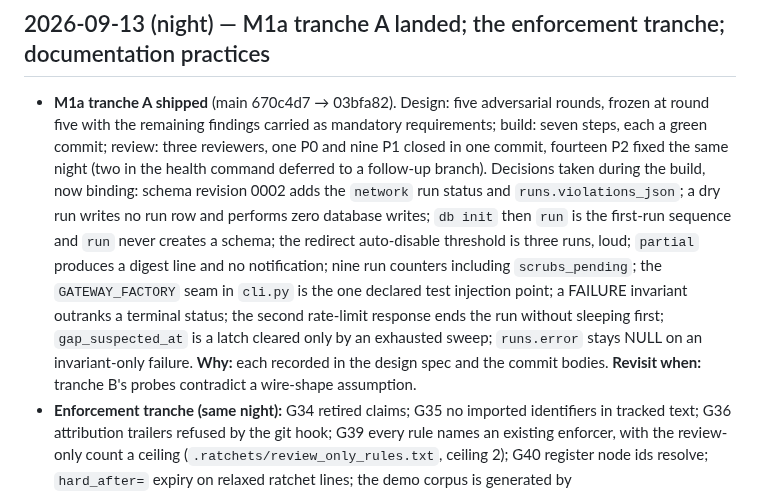
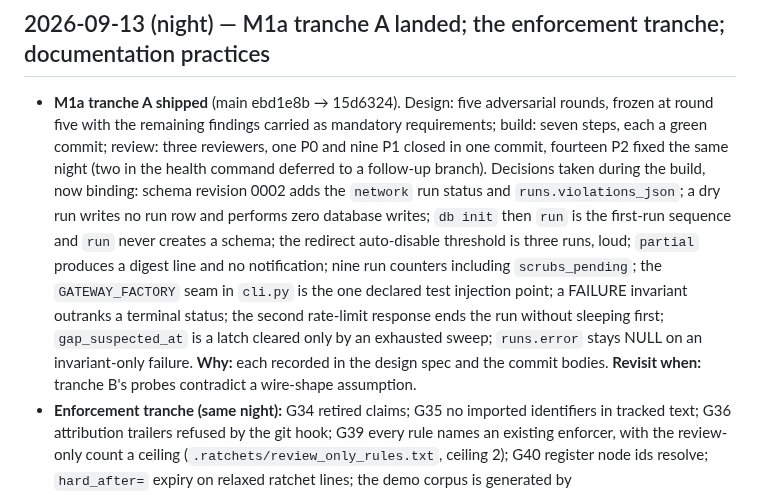
Before and after one commit to WhowellGit/threaddigest, a Markdown page: docs/decisions/DECISIONS.md, the part around the change. Rendered like a GitHub page.

```diff
--- a/docs/decisions/DECISIONS.md
+++ b/docs/decisions/DECISIONS.md
@@ -145,7 +145,7 @@ Note (adversarial E16): SQLAlchemy exposes `ON CONFLICT DO UPDATE` per dialect (
 
 ## 2026-09-13 (night) — M1a tranche A landed; the enforcement tranche; documentation practices
 
-- **M1a tranche A shipped** (main 670c4d7 → 03bfa82). Design: five adversarial rounds, frozen at round five with the remaining findings carried as mandatory requirements; build: seven steps, each a green commit; review: three reviewers, one P0 and nine P1 closed in one commit, fourteen P2 fixed the same night (two in the health command deferred to a follow-up branch). Decisions taken during the build, now binding: schema revision 0002 adds the `network` run status and `runs.violations_json`; a dry run writes no run row and performs zero database writes; `db init` then `run` is the first-run sequence and `run` never creates a schema; the redirect auto-disable threshold is three runs, loud; `partial` produces a digest line and no notification; nine run counters including `scrubs_pending`; the `GATEWAY_FACTORY` seam in `cli.py` is the one declared test injection point; a FAILURE invariant outranks a terminal status; the second rate-limit response ends the run without sleeping first; `gap_suspected_at` is a latch cleared only by an exhausted sweep; `runs.error` stays NULL on an invariant-only failure. **Why:** each recorded in the design spec and the commit bodies. **Revisit when:** tranche B's probes contradict a wire-shape assumption.
+- **M1a tranche A shipped** (main ebd1e8b → 15d6324). Design: five adversarial rounds, frozen at round five with the remaining findings carried as mandatory requirements; build: seven steps, each a green commit; review: three reviewers, one P0 and nine P1 closed in one commit, fourteen P2 fixed the same night (two in the health command deferred to a follow-up branch). Decisions taken during the build, now binding: schema revision 0002 adds the `network` run status and `runs.violations_json`; a dry run writes no run row and performs zero database writes; `db init` then `run` is the first-run sequence and `run` never creates a schema; the redirect auto-disable threshold is three runs, loud; `partial` produces a digest line and no notification; nine run counters including `scrubs_pending`; the `GATEWAY_FACTORY` seam in `cli.py` is the one declared test injection point; a FAILURE invariant outranks a terminal status; the second rate-limit response ends the run without sleeping first; `gap_suspected_at` is a latch cleared only by an exhausted sweep; `runs.error` stays NULL on an invariant-only failure. **Why:** each recorded in the design spec and the commit bodies. **Revisit when:** tranche B's probes contradict a wire-shape assumption.
 - **Enforcement tranche (same night):** G34 retired claims; G35 no imported identifiers in tracked text; G36 attribution trailers refused by the git hook; G39 every rule names an existing enforcer, with the review-only count a ceiling (`.ratchets/review_only_rules.txt`, ceiling 2); G40 register node ids resolve; `hard_after=` expiry on relaxed ratchet lines; the demo corpus is generated by `tools/make_demo_fixture.py`, never committed; `doctor` reports whether the git hooks are installed and `make check` prints it; the identifier sweep rewrote 1,115 occurrences across 14 documents so no codename, register id, or file name from the earlier project remains outside the three kept retrospectives. **Why:** Wes: "we jot things down … and then they just die there"; the transcripts of the earlier project show only blocking mechanisms redirected work.
 - **Branch policy:** work lands on a branch and is fast-forwarded into `main`; the pre-commit hook refuses commits and merge commits on `main`. **Why:** the hooks were never installed on this machine until tonight, so "pre-commit runs on every commit" had been false since the first commit.
 - **Documentation practices (the assessment's eight decisions, ruled by the planning session under Wes's stated lean):** one memory home (the repo-keyed directory; the Desktop-keyed one is a pointer); the memory snapshot and integrity check built now (add-or-update only; restore asserts completeness); the architecture guide waits for M2 and is generated where it can be; the derive-live gate comes with the first generated block; `STATUS.md` is capped at about fifty lines and its decision lists moved here; suppression statuses and review dates ride with the expiry-date change; the approach lives as a section of `CLAUDE.md`, not a file; sub-agent briefs follow `docs/reference/AGENT_BRIEF.md`. The intent block at the top of `PLAN.md` is the fused North Star (the earlier project's standalone intent document was never opened; its fused one was read 75 times).
```
Also changed, not shown: docs/runbook/KNOWN_ISSUES.md (+7 -7 lines).
